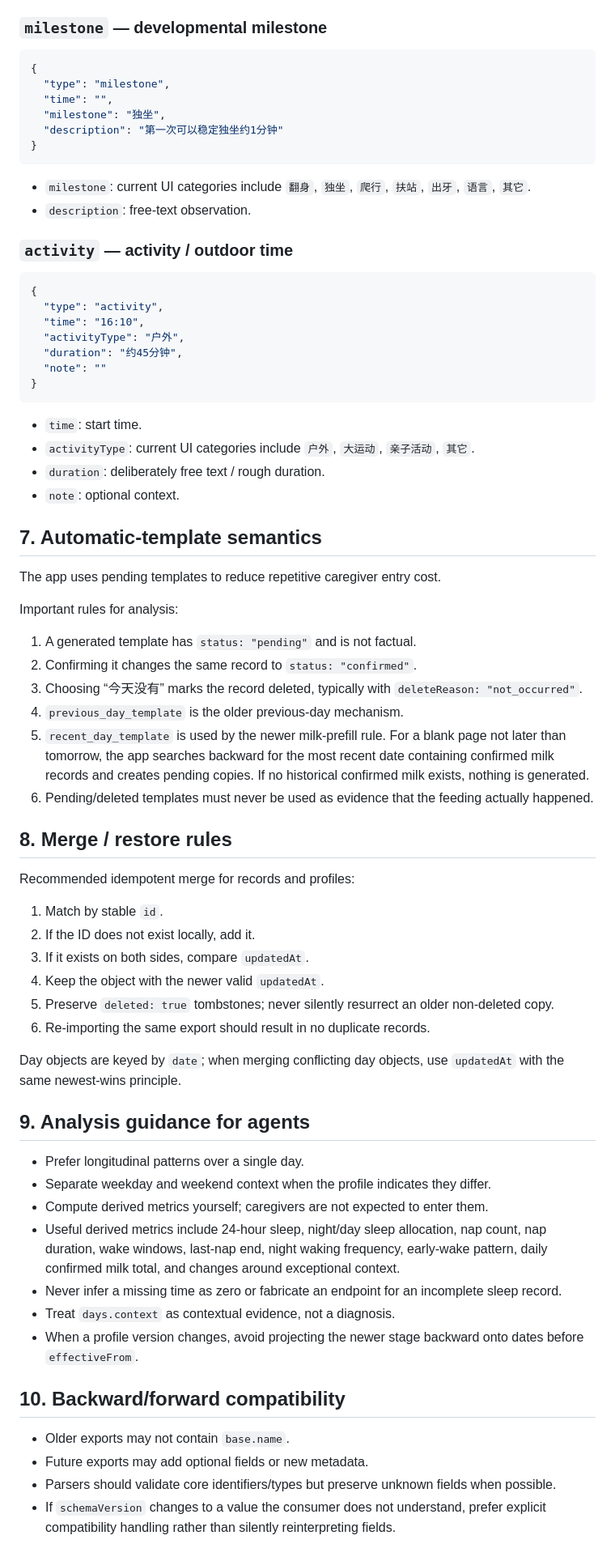
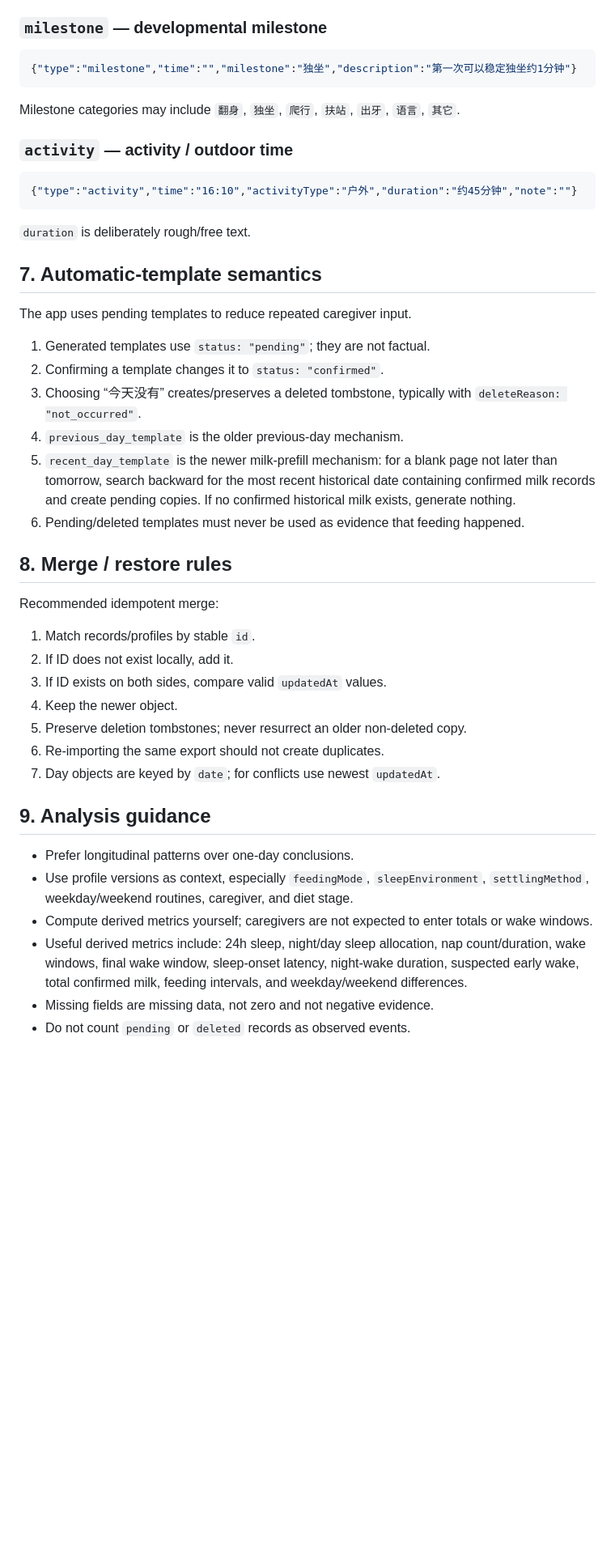
Before and after one commit to thunderpunch/baby-growth-pwa, a Markdown page: JSON_DATA_SCHEMA.md, the part around one of its changes. Shown at 81% size. GitHub-like rendering; blank space fills up the shorter version.

````diff
--- a/JSON_DATA_SCHEMA.md
+++ b/JSON_DATA_SCHEMA.md
@@ -323,73 +263,47 @@ Pending milk templates copy `time`, `amount`, and `feedType` from a historical c
 ### `milestone` — developmental milestone
 
 ```json
-{
-  "type": "milestone",
-  "time": "",
-  "milestone": "独坐",
-  "description": "第一次可以稳定独坐约1分钟"
-}
+{"type":"milestone","time":"","milestone":"独坐","description":"第一次可以稳定独坐约1分钟"}
 ```
 
-- `milestone`: current UI categories include `翻身`, `独坐`, `爬行`, `扶站`, `出牙`, `语言`, `其它`.
-- `description`: free-text observation.
+Milestone categories may include `翻身`, `独坐`, `爬行`, `扶站`, `出牙`, `语言`, `其它`.
 
 ### `activity` — activity / outdoor time
 
 ```json
-{
-  "type": "activity",
-  "time": "16:10",
-  "activityType": "户外",
-  "duration": "约45分钟",
-  "note": ""
-}
+{"type":"activity","time":"16:10","activityType":"户外","duration":"约45分钟","note":""}
 ```
 
-- `time`: start time.
-- `activityType`: current UI categories include `户外`, `大运动`, `亲子活动`, `其它`.
-- `duration`: deliberately free text / rough duration.
-- `note`: optional context.
+`duration` is deliberately rough/free text.
 
 ## 7. Automatic-template semantics
 
-The app uses pending templates to reduce repetitive caregiver entry cost.
+The app uses pending templates to reduce repeated caregiver input.
 
-Important rules for analysis:
-
-1. A generated template has `status: "pending"` and is not factual.
-2. Confirming it changes the same record to `status: "confirmed"`.
-3. Choosing “今天没有” marks the record deleted, typically with `deleteReason: "not_occurred"`.
+1. Generated templates use `status: "pending"`; they are not factual.
+2. Confirming a template changes it to `status: "confirmed"`.
+3. Choosing “今天没有” creates/preserves a deleted tombstone, typically with `deleteReason: "not_occurred"`.
 4. `previous_day_template` is the older previous-day mechanism.
-5. `recent_day_template` is used by the newer milk-prefill rule. For a blank page not later than tomorrow, the app searches backward for the most recent date containing confirmed milk records and creates pending copies. If no historical confirmed milk exists, nothing is generated.
-6. Pending/deleted templates must never be used as evidence that the feeding actually happened.
+5. `recent_day_template` is the newer milk-prefill mechanism: for a blank page not later than tomorrow, search backward for the most recent historical date containing confirmed milk records and create pending copies. If no confirmed historical milk exists, generate nothing.
+6. Pending/deleted templates must never be used as evidence that feeding happened.
 
 ## 8. Merge / restore rules
 
-Recommended idempotent merge for records and profiles:
+Recommended idempotent merge:
 
-1. Match by stable `id`.
-2. If the ID does not exist locally, add it.
-3. If it exists on both sides, compare `updatedAt`.
-4. Keep the object with the newer valid `updatedAt`.
-5. Preserve `deleted: true` tombstones; never silently resurrect an older non-deleted copy.
-6. Re-importing the same export should result in no duplicate records.
+1. Match records/profiles by stable `id`.
+2. If ID does not exist locally, add it.
+3. If ID exists on both sides, compare valid `updatedAt` values.
+4. Keep the newer object.
+5. Preserve deletion tombstones; never resurrect an older non-deleted copy.
+6. Re-importing the same export should not create duplicates.
+7. Day objects are keyed by `date`; for conflicts use newest `updatedAt`.
 
-Day objects are keyed by `date`; when merging conflicting day objects, use `updatedAt` with the same newest-wins principle.
+## 9. Analysis guidance
 
-## 9. Analysis guidance for agents
-
-- Prefer longitudinal patterns over a single day.
-- Separate weekday and weekend context when the profile indicates they differ.
-- Compute derived metrics yourself; caregivers are not expected to enter them.
-- Useful derived metrics include 24-hour sleep, night/day sleep allocation, nap count, nap duration, wake windows, last-nap end, night waking frequency, early-wake pattern, daily confirmed milk total, and changes around exceptional context.
-- Never infer a missing time as zero or fabricate an endpoint for an incomplete sleep record.
-- Treat `days.context` as contextual evidence, not a diagnosis.
-- When a profile version changes, avoid projecting the newer stage backward onto dates before `effectiveFrom`.
-
-## 10. Backward/forward compatibility
-
-- Older exports may not contain `base.name`.
-- Future exports may add optional fields or new metadata.
-- Parsers should validate core identifiers/types but preserve unknown fields when possible.
-- If `schemaVersion` changes to a value the consumer does not understand, prefer explicit compatibility handling rather than silently reinterpreting fields.
+- Prefer longitudinal patterns over one-day conclusions.
+- Use profile versions as context, especially `feedingMode`, `sleepEnvironment`, `settlingMethod`, weekday/weekend routines, caregiver, and diet stage.
+- Compute derived metrics yourself; caregivers are not expected to enter totals or wake windows.
+- Useful derived metrics include: 24h sleep, night/day sleep allocation, nap count/duration, wake windows, final wake window, sleep-onset latency, night-wake duration, suspected early wake, total confirmed milk, feeding intervals, and weekday/weekend differences.
+- Missing fields are missing data, not zero and not negative evidence.
+- Do not count `pending` or `deleted` records as observed events.
````
Also changed, not shown: other parts of JSON_DATA_SCHEMA.md (+96 -156 lines).
